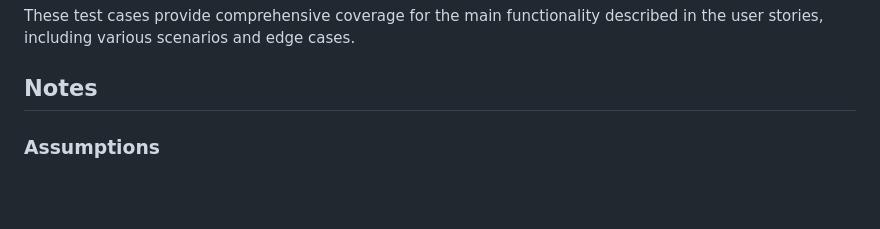
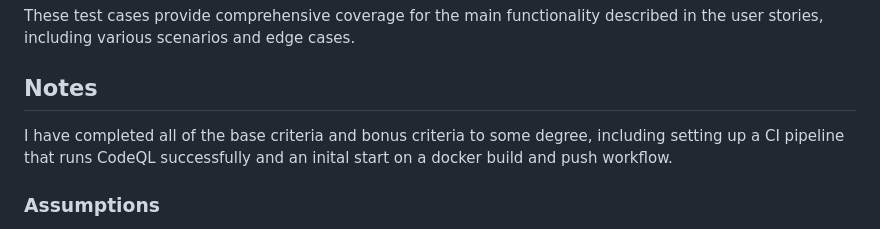
Before and after one commit to JoshLarouche/contact-manager-app, a Markdown page: README.md, the part around the change. Rendered like a GitHub page; blank space fills up the shorter version.

```diff
--- a/README.md
+++ b/README.md
@@ -219,6 +219,8 @@ These test cases provide comprehensive coverage for the main functionality descr
 
 ## Notes
 
+I have completed all of the base criteria and bonus criteria to some degree, including setting up a CI pipeline that runs CodeQL successfully and an inital start on a docker build and push workflow.
+
 ### Assumptions
 
  I assumed bonus user story 2 meant that an authenticated user could update a contact, not just create one as an unauthenticated user can.
```
